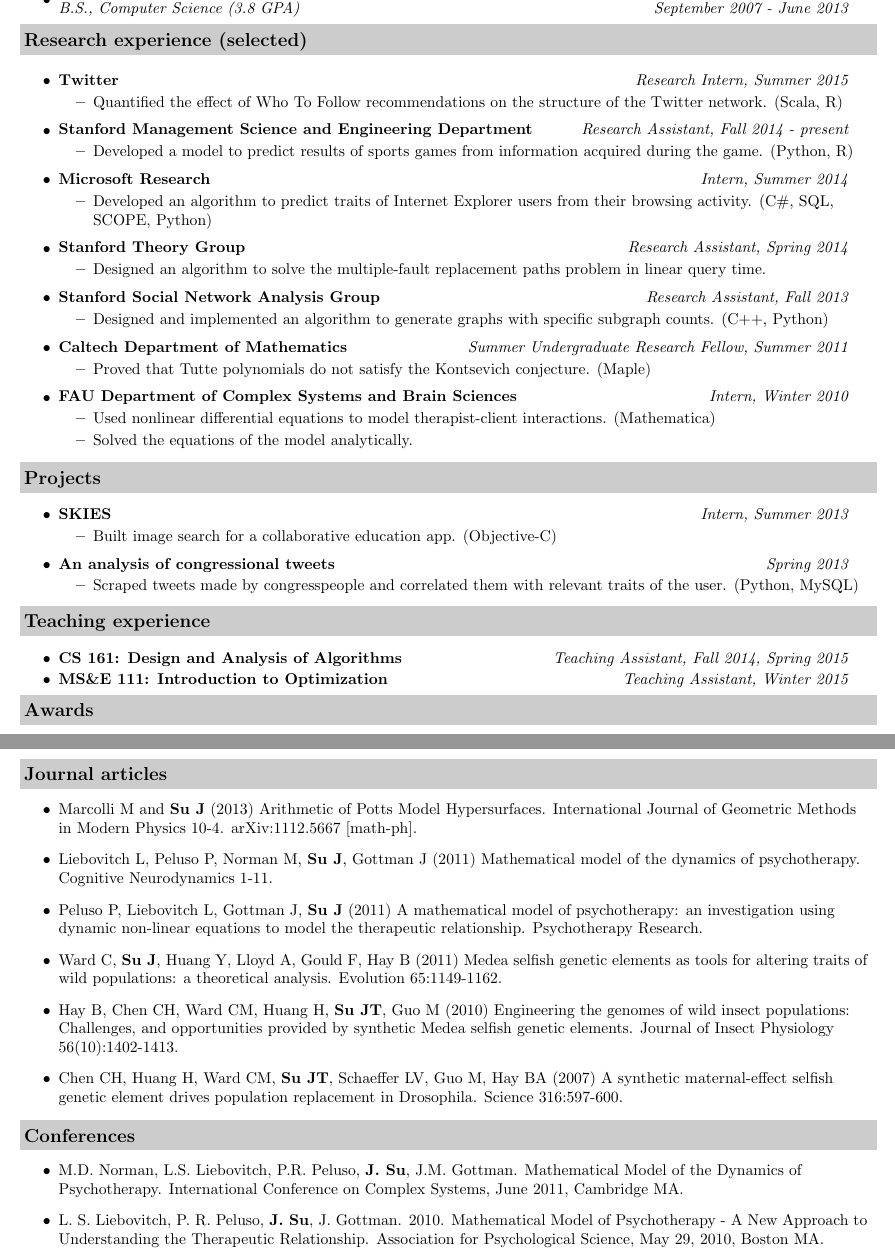
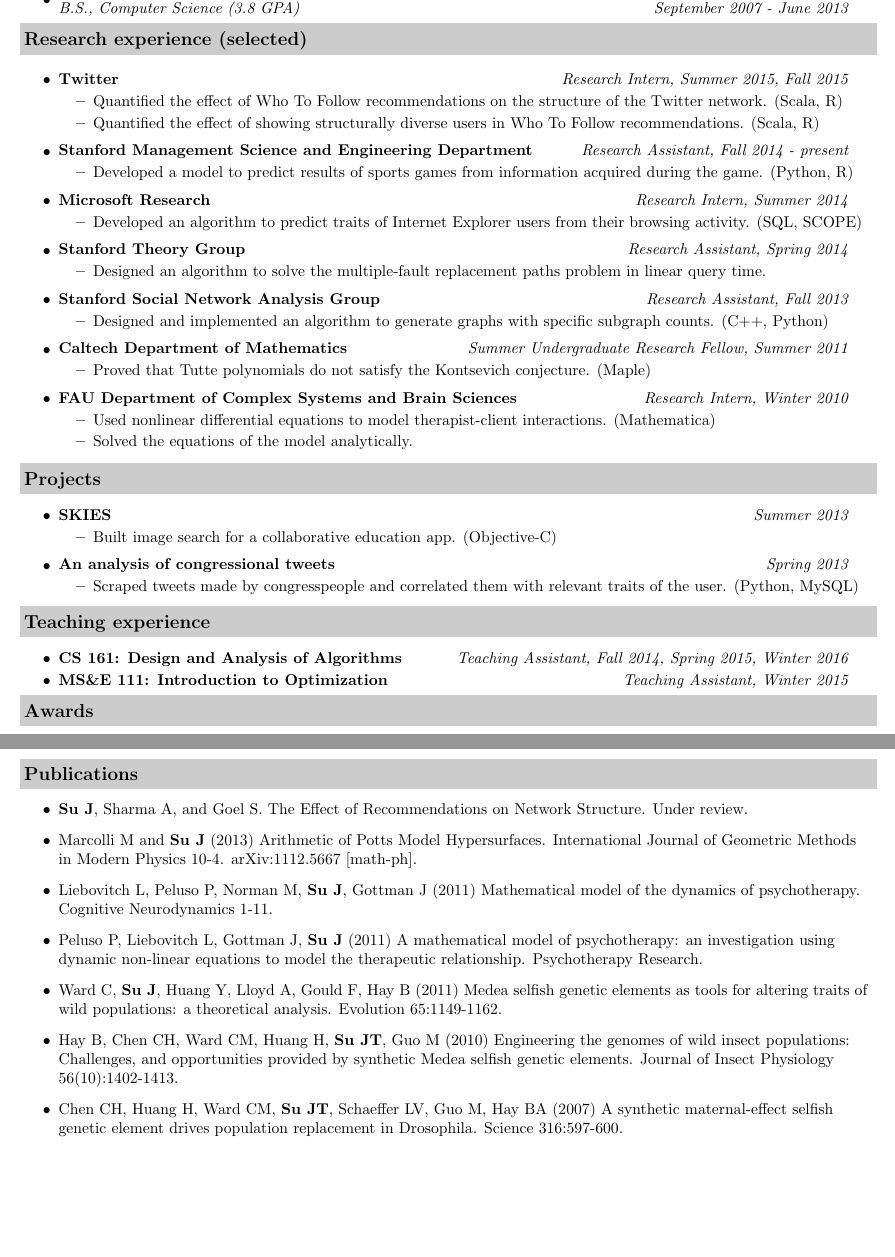
Before and after one commit to jessicatysu/resume, a LaTeX CV (src/resume.tex): two parts of pages 1 and 2 of 2, joined at a grey line, cut so that both start at the same text, the shorter picture padded with empty space. Compiled offline with pdfLaTeX.

Commit message:
Added new paper submission

```diff
--- a/src/resume.tex
+++ b/src/resume.tex
@@ -65,9 +65,10 @@ jtysu@stanford.edu
 
 \begin{itemize}
 \item
-	\ressubheading{Twitter}{San Francisco, CA}{Research Intern}{Research Intern, Summer 2015}
+	\ressubheading{Twitter}{San Francisco, CA}{Research Intern}{Research Intern, Summer 2015, Fall 2015}
 	\begin{itemize}
 		\resitem{Quantified the effect of Who To Follow recommendations on the structure of the Twitter network. (Scala, R)}
+    \resitem{Quantified the effect of showing structurally diverse users in Who To Follow recommendations. (Scala, R)}
 	\end{itemize}
 \item
 	\ressubheading{Stanford Management Science and Engineering Department}{Stanford, CA}{Research Assistant}{Research Assistant, Fall 2014 - present}
@@ -75,9 +76,9 @@ jtysu@stanford.edu
 		\resitem{Developed a model to predict results of sports games from information acquired during the game. (Python, R)}
 	\end{itemize}
 \item
-	\ressubheading{Microsoft Research}{Mountain View, CA}{Intern}{Intern, Summer 2014}
+	\ressubheading{Microsoft Research}{Mountain View, CA}{Intern}{Research Intern, Summer 2014}
 	\begin{itemize}
-		\resitem{Developed an algorithm to predict traits of Internet Explorer users from their browsing activity. (C\#, SQL, SCOPE, Python)}
+		\resitem{Developed an algorithm to predict traits of Internet Explorer users from their browsing activity. (SQL, SCOPE)}
 	\end{itemize}
 \item
 	\ressubheading{Stanford Theory Group}{Stanford, CA}{Research Assistant}{Research Assistant, Spring 2014}
@@ -89,45 +90,24 @@ jtysu@stanford.edu
 	\begin{itemize}
 		\resitem{Designed and implemented an algorithm to generate graphs with specific subgraph counts.  (C++, Python)}
 	\end{itemize}
-
-%\item
-%	\ressubheading{Protabit LLC}{Pasadena, CA}{Intern}{Intern, Summer 2012}
-%	\begin{itemize}
-%		\resitem{Used Python and Perl to analyze the efficacy of protein design software.}
-%	\end{itemize}
-
 \item
 	\ressubheading{Caltech Department of Mathematics}{Pasadena, CA}{Summer Undergraduate Research Fellow}{Summer Undergraduate Research Fellow, Summer 2011}
 	\begin{itemize}
 		\resitem{Proved that Tutte polynomials do not satisfy the Kontsevich conjecture.  (Maple)}
 	\end{itemize}
-
-%\item
-%	\ressubheading{MIT Department of Brain and Cognitive Sciences}{Cambridge, MA}{Research Intern}{Intern, %Summer 2010}
-%	\begin{itemize}
-%		\resitem{Ran computer-based experiments to explore how people learn new words.}
-%		\resitem{Used Python to build the experiment website and interface it with Amazon Mechanical Turk.}
-%	\end{itemize}
 \item
-	\ressubheading{FAU Department of Complex Systems and Brain Sciences}{Boca Raton, FL}{Research Intern}{Intern, Winter 2010}
+	\ressubheading{FAU Department of Complex Systems and Brain Sciences}{Boca Raton, FL}{Research Intern}{Research Intern, Winter 2010}
 	\begin{itemize}
 		\resitem{Used nonlinear differential equations to model therapist-client interactions.  (Mathematica)}
 		\resitem{Solved the equations of the model analytically.}
 	\end{itemize}
-
-%\item
-%	\ressubheading{Caltech Department of Biology}{Pasadena, CA}{Research Intern}{Intern, Summer 2006}
-%	\begin{itemize}
-%		\resitem{Used C to stochastically model how fast selfish genes spread into a population.}
-%		\resitem{The model led to three publications and changed the research focus of the lab.}
-%	\end{itemize}
 
 \end{itemize}
 
 \resheading{Projects}
 \begin{itemize}
 \item
-	\ressubheading{SKIES}{Pasadena, CA}{Intern}{Intern, Summer 2013}
+	\ressubheading{SKIES}{Pasadena, CA}{Intern}{Summer 2013}
 	\begin{itemize}
 		\resitem{Built image search for a collaborative education app.  (Objective-C)}
 	\end{itemize}
@@ -147,21 +127,10 @@ jtysu@stanford.edu
 \resheading{Teaching experience}
 \begin{itemize}
 \item
-	\ressubheading{CS 161: Design and Analysis of Algorithms}{Stanford, CA}{Teaching Assistant}{Teaching Assistant, Fall 2014, Spring 2015}
+	\ressubheading{CS 161: Design and Analysis of Algorithms}{Stanford, CA}{Teaching Assistant}{Teaching Assistant, Fall 2014, Spring 2015, Winter 2016}
 \item
 	\ressubheading{MS\&E 111: Introduction to Optimization}{Stanford, CA}{Teaching Assistant}{Teaching Assistant, Winter 2015}
 \end{itemize}
-
-%\resheading{Publications}
-%\begin{itemize}
-%	\item {\bf 8 publications} total (see page 2).  One paper published in \emph{Science}.  Research featured in {\bf Scientific American}, New Scientist, Smithsonian Magazine.
-%\end{itemize}
-
-%\resheading{Skills}
-%\begin{itemize}
-%\item \textbf{Computer skills:} Python, Unix, C++, R, SQL
-%\item \textbf{Classes:} Algorithms, machine learning, databases, social network analysis, graph algorithms, algebraic graph algorithms, systems, complexity theory, computability theory, real analysis, abstract algebra, stochastic processes, combinatorics, dynamical systems, quantum mechanics
-%\end{itemize}
 
 \resheading{Awards}
 \begin{itemize}
@@ -171,20 +140,17 @@ jtysu@stanford.edu
 	\item Axline Scholarship (2007, full ride merit scholarship)
 \end{itemize}
 
-\resheading{Journal articles}
+\resheading{Publications}
 \begin{itemize}
+  \item \textbf{Su J}, Sharma A, and Goel S.  The Effect of Recommendations on Network Structure.  Under review.
 	\item Marcolli M and \textbf{Su J} (2013) Arithmetic of Potts Model Hypersurfaces.  International Journal of Geometric Methods in Modern Physics 10-4.  arXiv:1112.5667 [math-ph].
 	\item Liebovitch L, Peluso P, Norman M, \textbf{Su J}, Gottman J (2011) Mathematical model of the dynamics of psychotherapy.  Cognitive Neurodynamics 1-11.
 	\item Peluso P, Liebovitch L, Gottman J, \textbf{Su J} (2011) A mathematical model of psychotherapy: an investigation using dynamic non-linear equations to model the therapeutic relationship.  Psychotherapy Research.
 	\item Ward C, \textbf{Su J}, Huang Y, Lloyd A, Gould F, Hay B (2011) Medea selfish genetic elements as tools for altering traits of wild populations: a theoretical analysis.  Evolution 65:1149-1162.
 	\item Hay B, Chen CH, Ward CM, Huang H, \textbf{Su JT}, Guo M (2010) Engineering the genomes of wild insect populations: Challenges, and opportunities provided by synthetic Medea selfish genetic elements.  Journal of Insect Physiology 56(10):1402-1413.
 	\item Chen CH, Huang H, Ward CM, \textbf{Su JT}, Schaeffer LV, Guo M, Hay BA (2007) A synthetic maternal-effect selfish genetic element drives population replacement in Drosophila. Science 316:597-600.
-\end{itemize}
-
-\resheading{Conferences}
-\begin{itemize}
-	\item M.D. Norman, L.S. Liebovitch, P.R. Peluso, \textbf{J. Su}, J.M. Gottman.  Mathematical Model of the Dynamics of Psychotherapy.  International Conference on Complex Systems, June 2011, Cambridge MA.
-	\item L. S. Liebovitch, P. R. Peluso, \textbf{J. Su}, J. Gottman. 2010. Mathematical Model of Psychotherapy - A New Approach to Understanding the Therapeutic Relationship. Association for Psychological Science, May 29, 2010, Boston MA.
+%	\item Norman M, Liebovitch L, Peluso P, \textbf{Su J}, Gottman J.  Mathematical Model of the Dynamics of Psychotherapy.  International Conference on Complex Systems, June 2011, Cambridge MA.
+%	\item Liebovitch L, Peluso P, \textbf{Su J}, Gottman J. 2010. Mathematical Model of Psychotherapy - A New Approach to Understanding the Therapeutic Relationship. Association for Psychological Science, May 29, 2010, Boston MA.
 \end{itemize}
 
 \end{document}
```
Also changed, not shown: pdf/resume.pdf.
